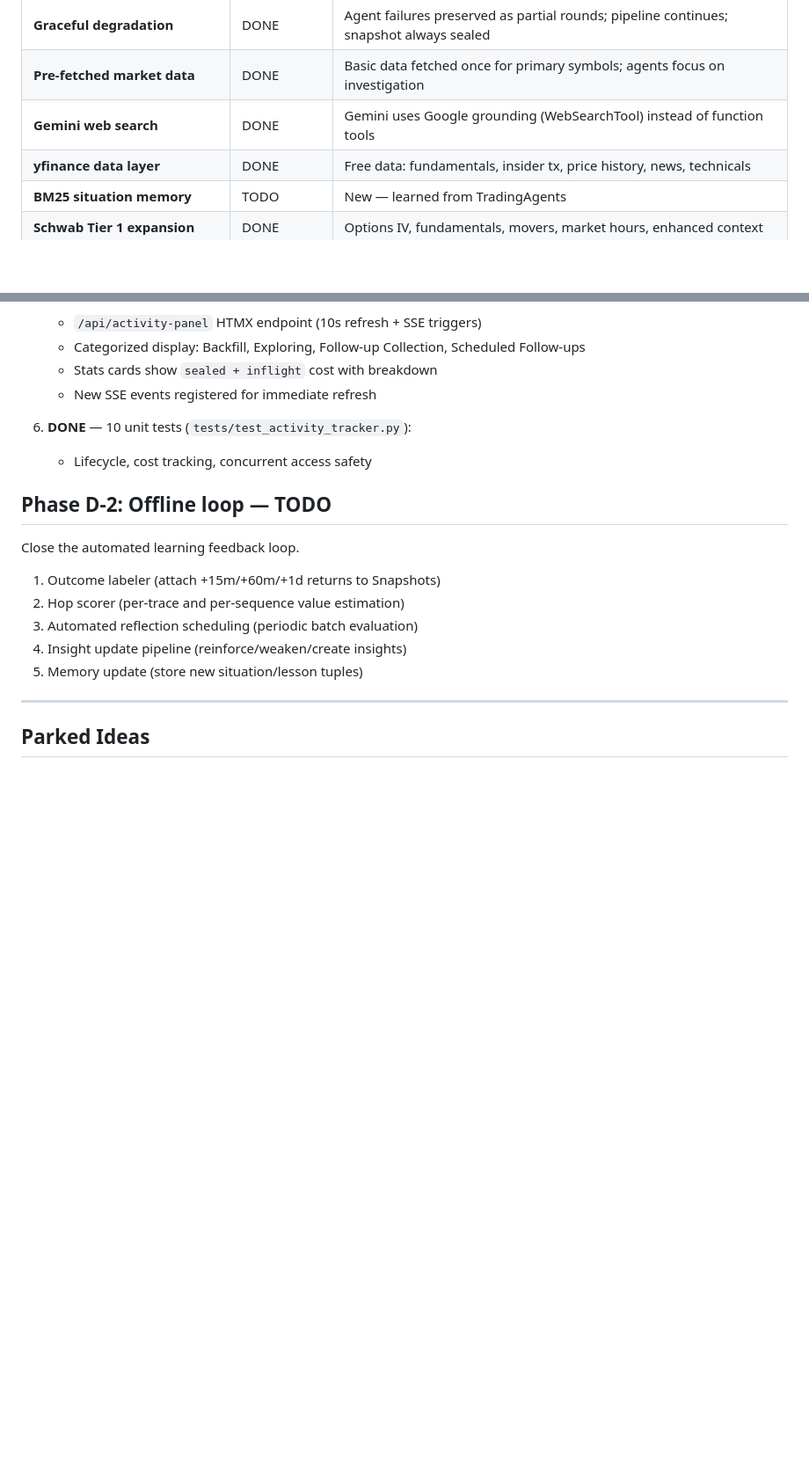
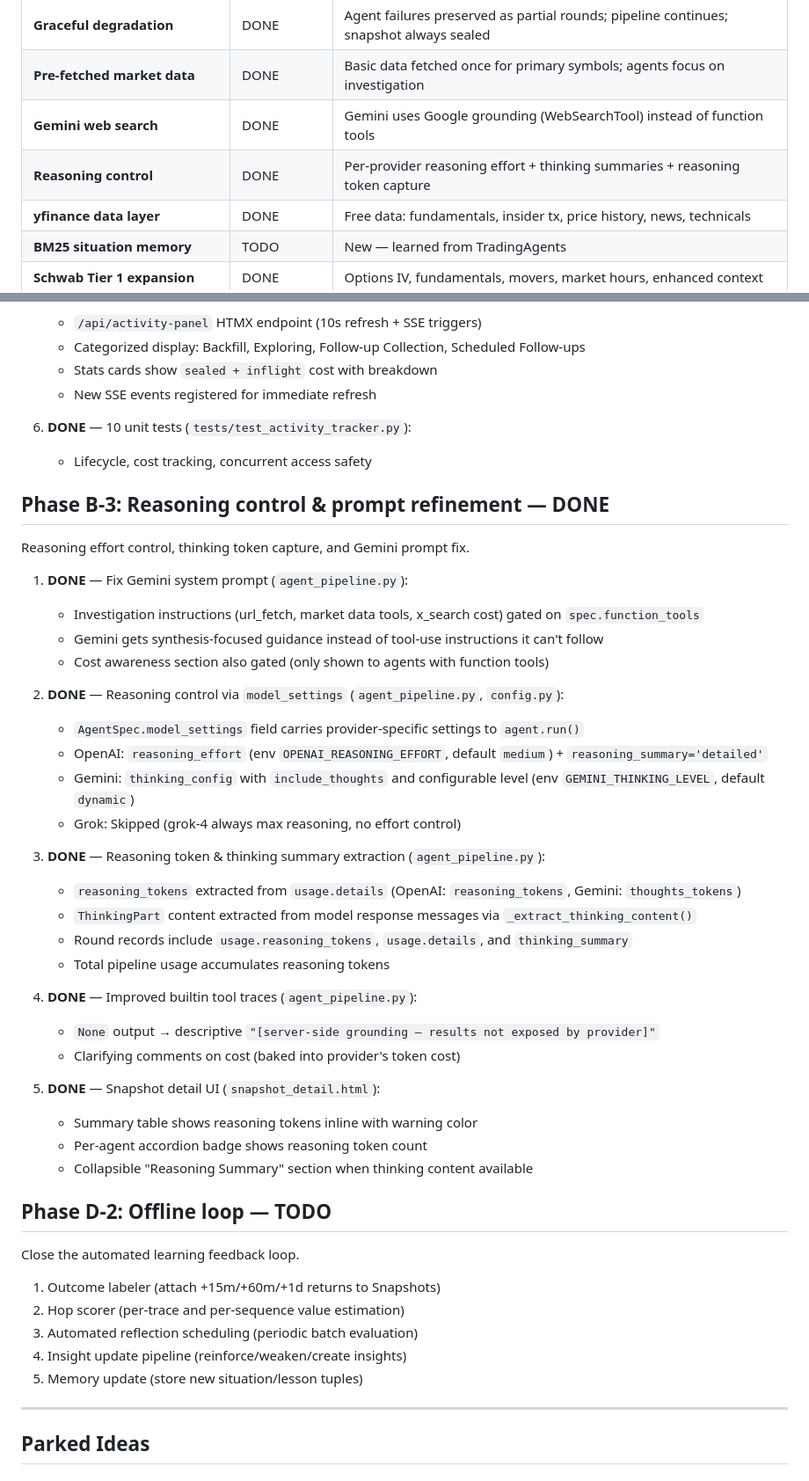
Before and after one commit to davidsvaughn/alpaca-news, a Markdown page: docs/ROADMAP.md, 2 parts joined by grey strips. Shown at 88% size. GitHub-like rendering; blank space fills up the shorter version.

Commit message:
feat: Update architecture and decisions documentation with reasoning control enhancements and last updated date

```diff
--- a/docs/ROADMAP.md
+++ b/docs/ROADMAP.md
@@ -31,6 +31,7 @@
 | **Graceful degradation** | DONE | Agent failures preserved as partial rounds; pipeline continues; snapshot always sealed |
 | **Pre-fetched market data** | DONE | Basic data fetched once for primary symbols; agents focus on investigation |
 | **Gemini web search** | DONE | Gemini uses Google grounding (WebSearchTool) instead of function tools |
+| **Reasoning control** | DONE | Per-provider reasoning effort + thinking summaries + reasoning token capture |
 | **yfinance data layer** | DONE | Free data: fundamentals, insider tx, price history, news, technicals |
 | **BM25 situation memory** | TODO | New — learned from TradingAgents |
 | **Schwab Tier 1 expansion** | DONE | Options IV, fundamentals, movers, market hours, enhanced context |
@@ -258,6 +259,36 @@ Real-time visibility into all in-flight operations with cost percolation.
 6. **DONE** — 10 unit tests (`tests/test_activity_tracker.py`):
    - Lifecycle, cost tracking, concurrent access safety
 
+## Phase B-3: Reasoning control & prompt refinement — DONE
+
+Reasoning effort control, thinking token capture, and Gemini prompt fix.
+
+1. **DONE** — Fix Gemini system prompt (`agent_pipeline.py`):
+   - Investigation instructions (url_fetch, market data tools, x_search cost) gated on `spec.function_tools`
+   - Gemini gets synthesis-focused guidance instead of tool-use instructions it can't follow
+   - Cost awareness section also gated (only shown to agents with function tools)
+
+2. **DONE** — Reasoning control via `model_settings` (`agent_pipeline.py`, `config.py`):
+   - `AgentSpec.model_settings` field carries provider-specific settings to `agent.run()`
+   - OpenAI: `reasoning_effort` (env `OPENAI_REASONING_EFFORT`, default `medium`) + `reasoning_summary='detailed'`
+   - Gemini: `thinking_config` with `include_thoughts` and configurable level (env `GEMINI_THINKING_LEVEL`, default `dynamic`)
+   - Grok: Skipped (grok-4 always max reasoning, no effort control)
+
+3. **DONE** — Reasoning token & thinking summary extraction (`agent_pipeline.py`):
+   - `reasoning_tokens` extracted from `usage.details` (OpenAI: `reasoning_tokens`, Gemini: `thoughts_tokens`)
+   - `ThinkingPart` content extracted from model response messages via `_extract_thinking_content()`
+   - Round records include `usage.reasoning_tokens`, `usage.details`, and `thinking_summary`
+   - Total pipeline usage accumulates reasoning tokens
+
+4. **DONE** — Improved builtin tool traces (`agent_pipeline.py`):
+   - `None` output → descriptive `"[server-side grounding — results not exposed by provider]"`
+   - Clarifying comments on cost (baked into provider's token cost)
+
+5. **DONE** — Snapshot detail UI (`snapshot_detail.html`):
+   - Summary table shows reasoning tokens inline with warning color
+   - Per-agent accordion badge shows reasoning token count
+   - Collapsible "Reasoning Summary" section when thinking content available
+
 ## Phase D-2: Offline loop — TODO
 
 Close the automated learning feedback loop.
```
Also changed, not shown: other parts of docs/ROADMAP.md (+1 -1 lines), docs/ARCHITECTURE.md (+24 -11 lines), docs/DECISIONS.md (+7 -1 lines).
